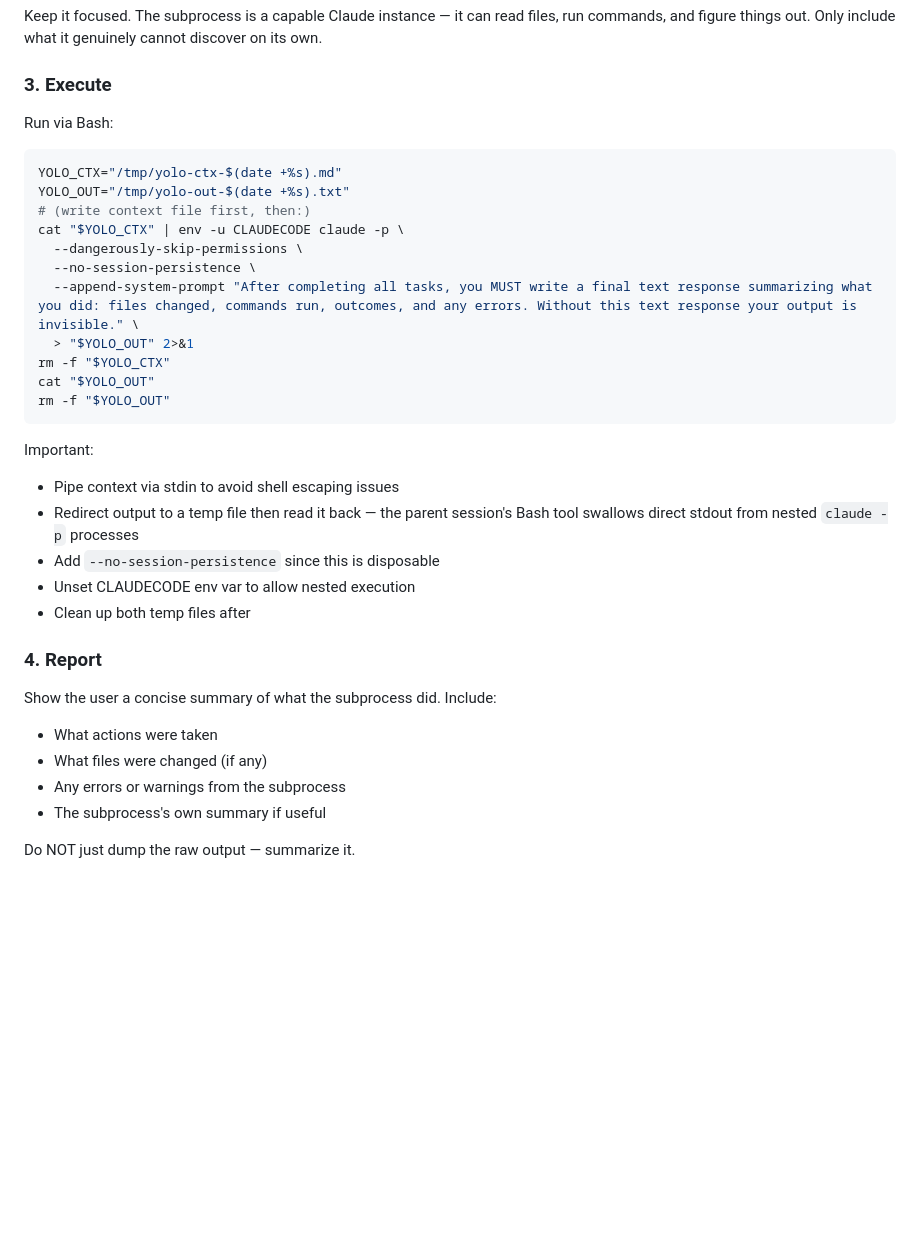
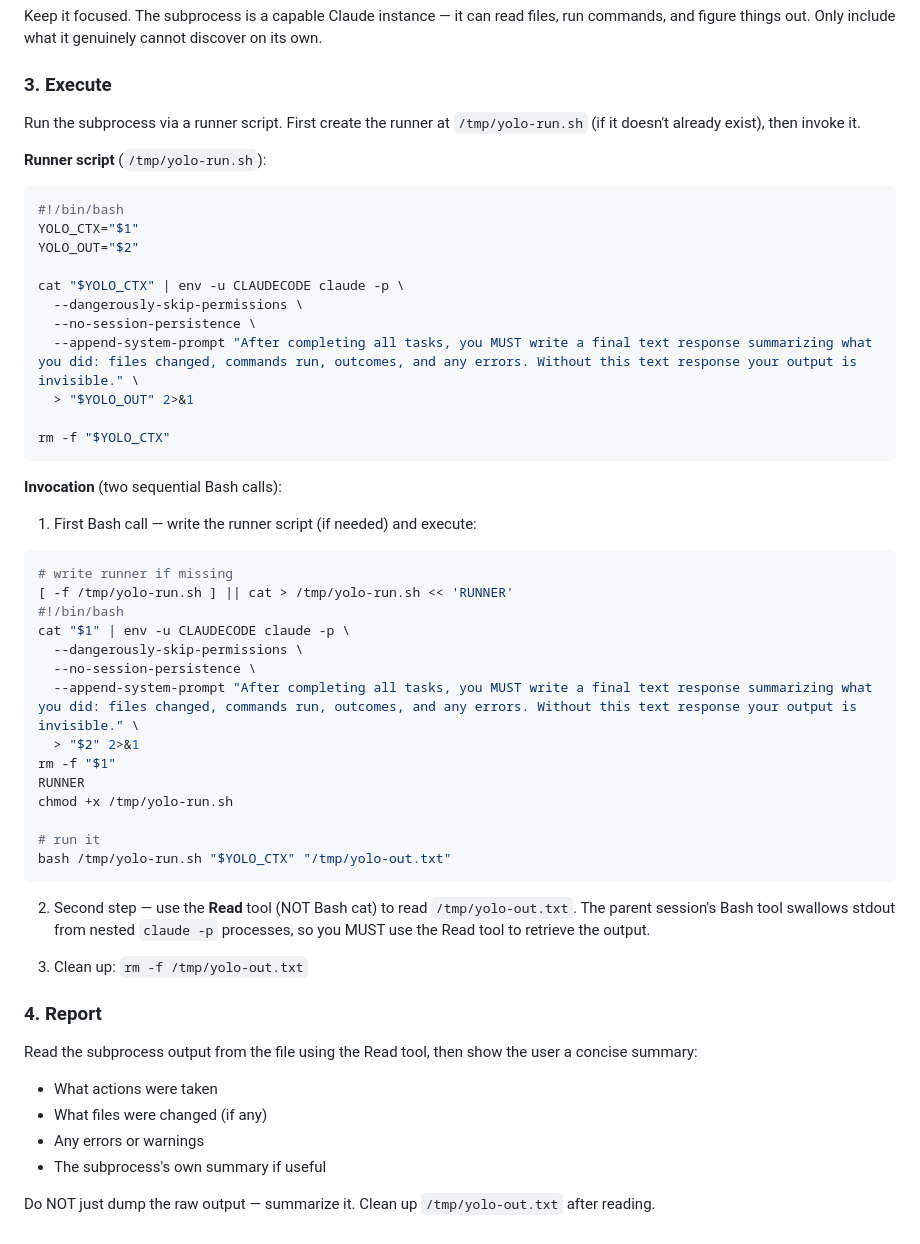
Before and after one commit to esbenwiberg/pr-guardian, a Markdown page: .claude/commands/yolo.md, the part around the change. Drawn GitHub-style; blank space fills up the shorter version.

Commit message:
Update yolo skill: use Read tool for output retrieval
Co-Authored-By: Claude Opus 4.6 <noreply@anthropic.com>

````diff
--- a/.claude/commands/yolo.md
+++ b/.claude/commands/yolo.md
@@ -48,35 +48,54 @@ Keep it focused. The subprocess is a capable Claude instance — it can read fil
 
 ### 3. Execute
 
-Run via Bash:
+Run the subprocess via a runner script. First create the runner at `/tmp/yolo-run.sh` (if it doesn't already exist), then invoke it.
+
+**Runner script** (`/tmp/yolo-run.sh`):
 
 ```bash
-YOLO_CTX="/tmp/yolo-ctx-$(date +%s).md"
-YOLO_OUT="/tmp/yolo-out-$(date +%s).txt"
-# (write context file first, then:)
+#!/bin/bash
+YOLO_CTX="$1"
+YOLO_OUT="$2"
+
 cat "$YOLO_CTX" | env -u CLAUDECODE claude -p \
   --dangerously-skip-permissions \
   --no-session-persistence \
   --append-system-prompt "After completing all tasks, you MUST write a final text response summarizing what you did: files changed, commands run, outcomes, and any errors. Without this text response your output is invisible." \
   > "$YOLO_OUT" 2>&1
+
 rm -f "$YOLO_CTX"
-cat "$YOLO_OUT"
-rm -f "$YOLO_OUT"
 ```
 
-Important:
-- Pipe context via stdin to avoid shell escaping issues
-- Redirect output to a temp file then read it back — the parent session's Bash tool swallows direct stdout from nested `claude -p` processes
-- Add `--no-session-persistence` since this is disposable
-- Unset CLAUDECODE env var to allow nested execution
-- Clean up both temp files after
+**Invocation** (two sequential Bash calls):
+
+1. First Bash call — write the runner script (if needed) and execute:
+```bash
+# write runner if missing
+[ -f /tmp/yolo-run.sh ] || cat > /tmp/yolo-run.sh << 'RUNNER'
+#!/bin/bash
+cat "$1" | env -u CLAUDECODE claude -p \
+  --dangerously-skip-permissions \
+  --no-session-persistence \
+  --append-system-prompt "After completing all tasks, you MUST write a final text response summarizing what you did: files changed, commands run, outcomes, and any errors. Without this text response your output is invisible." \
+  > "$2" 2>&1
+rm -f "$1"
+RUNNER
+chmod +x /tmp/yolo-run.sh
+
+# run it
+bash /tmp/yolo-run.sh "$YOLO_CTX" "/tmp/yolo-out.txt"
+```
+
+2. Second step — use the **Read** tool (NOT Bash cat) to read `/tmp/yolo-out.txt`. The parent session's Bash tool swallows stdout from nested `claude -p` processes, so you MUST use the Read tool to retrieve the output.
+
+3. Clean up: `rm -f /tmp/yolo-out.txt`
 
 ### 4. Report
 
-Show the user a concise summary of what the subprocess did. Include:
+Read the subprocess output from the file using the Read tool, then show the user a concise summary:
 - What actions were taken
 - What files were changed (if any)
-- Any errors or warnings from the subprocess
+- Any errors or warnings
 - The subprocess's own summary if useful
 
-Do NOT just dump the raw output — summarize it.
+Do NOT just dump the raw output — summarize it. Clean up `/tmp/yolo-out.txt` after reading.
````
